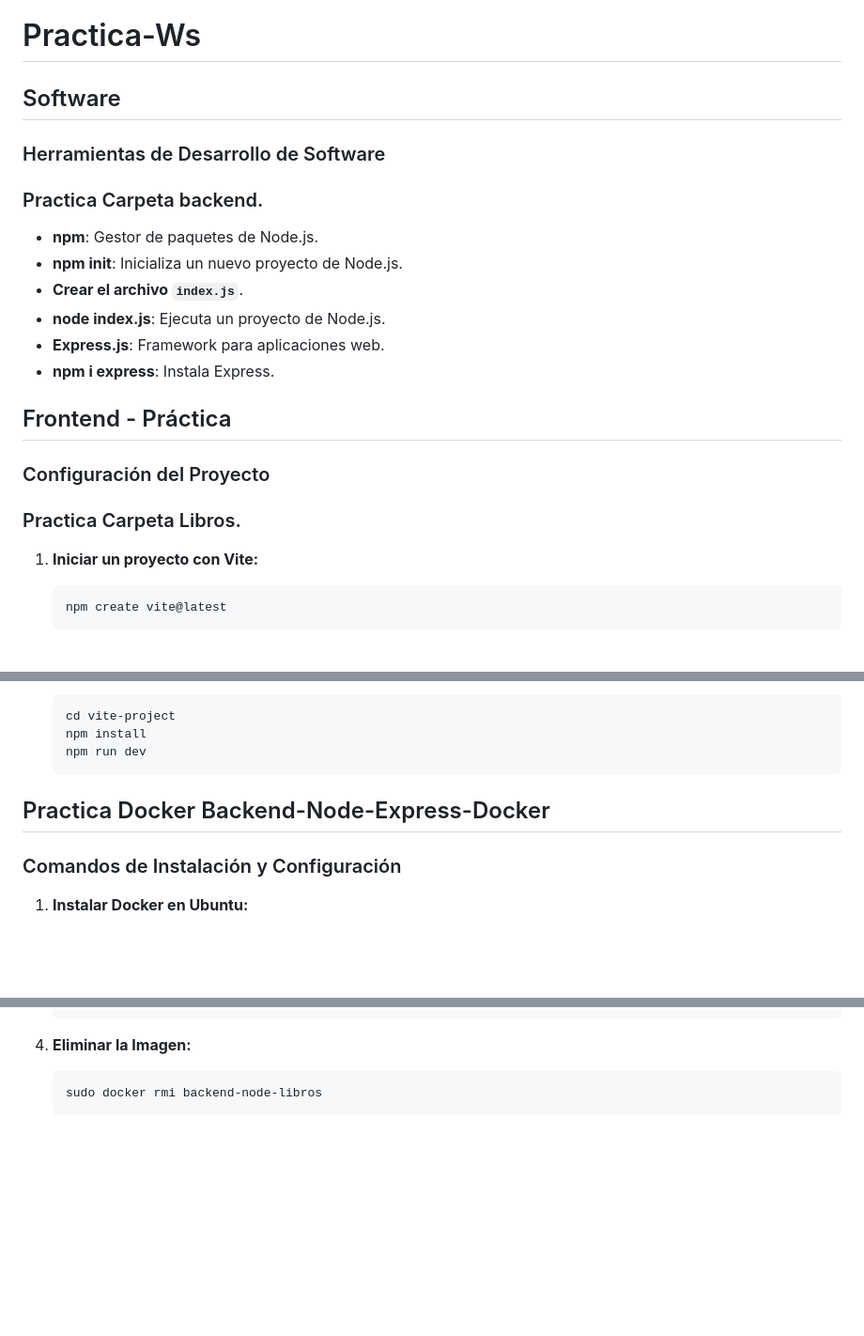
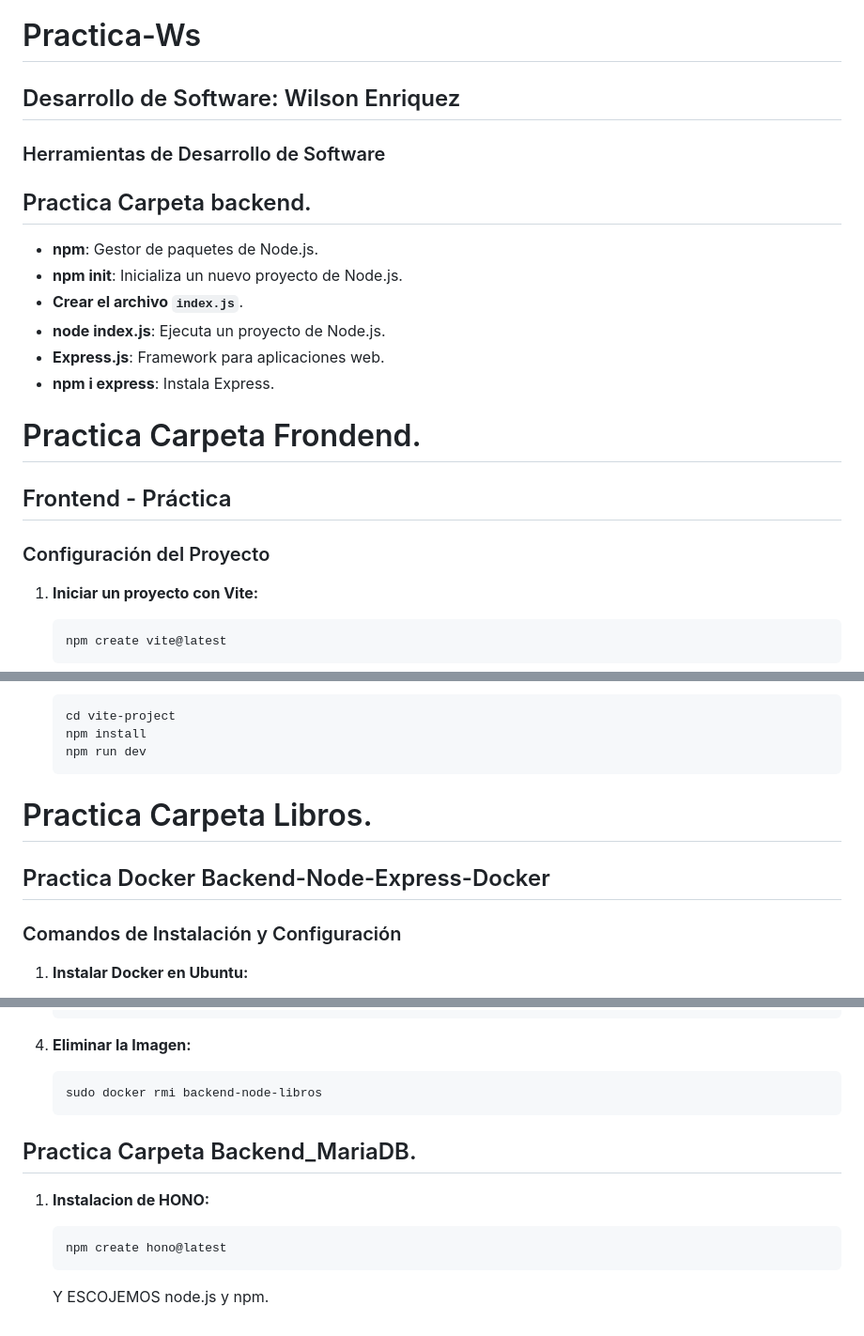
Before and after one commit to Wilson-Enriquez/Practica-Ws, a Markdown page: README.md, 3 parts joined by grey strips. Shown at 94% size. Drawn GitHub-style; blank space fills up the shorter version.

Commit message:
Practica Hono y Base de datos Carpeta Backend_MariaDB

````diff
--- a/README.md
+++ b/README.md
@@ -1,9 +1,8 @@
 # Practica-Ws
-
-## Software
+## Desarrollo de Software: Wilson Enriquez
 
 ### Herramientas de Desarrollo de Software
-### Practica Carpeta backend.
+## Practica Carpeta backend.
 
 - **npm**: Gestor de paquetes de Node.js.
 - **npm init**: Inicializa un nuevo proyecto de Node.js.
@@ -12,11 +11,13 @@
 - **Express.js**: Framework para aplicaciones web.
 - **npm i express**: Instala Express.
 
-## Frontend - Práctica
 
 
+# Practica Carpeta Frondend.
+## Frontend - Práctica
 ### Configuración del Proyecto
-### Practica Carpeta Libros.
+
+
 
 1. **Iniciar un proyecto con Vite:**
 
@@ -38,7 +39,11 @@
     npm run dev
     ```
 
+
+
+# Practica Carpeta Libros.
 ## Practica Docker Backend-Node-Express-Docker
+
 
 ### Comandos de Instalación y Configuración
 
@@ -173,3 +178,13 @@
     ```bash
     sudo docker rmi backend-node-libros
     ```
+
+## Practica Carpeta Backend_MariaDB.
+
+
+1. **Instalacion de HONO:**
+
+    ```bash
+    npm create hono@latest
+    ```
+    Y ESCOJEMOS node.js y npm.
````
